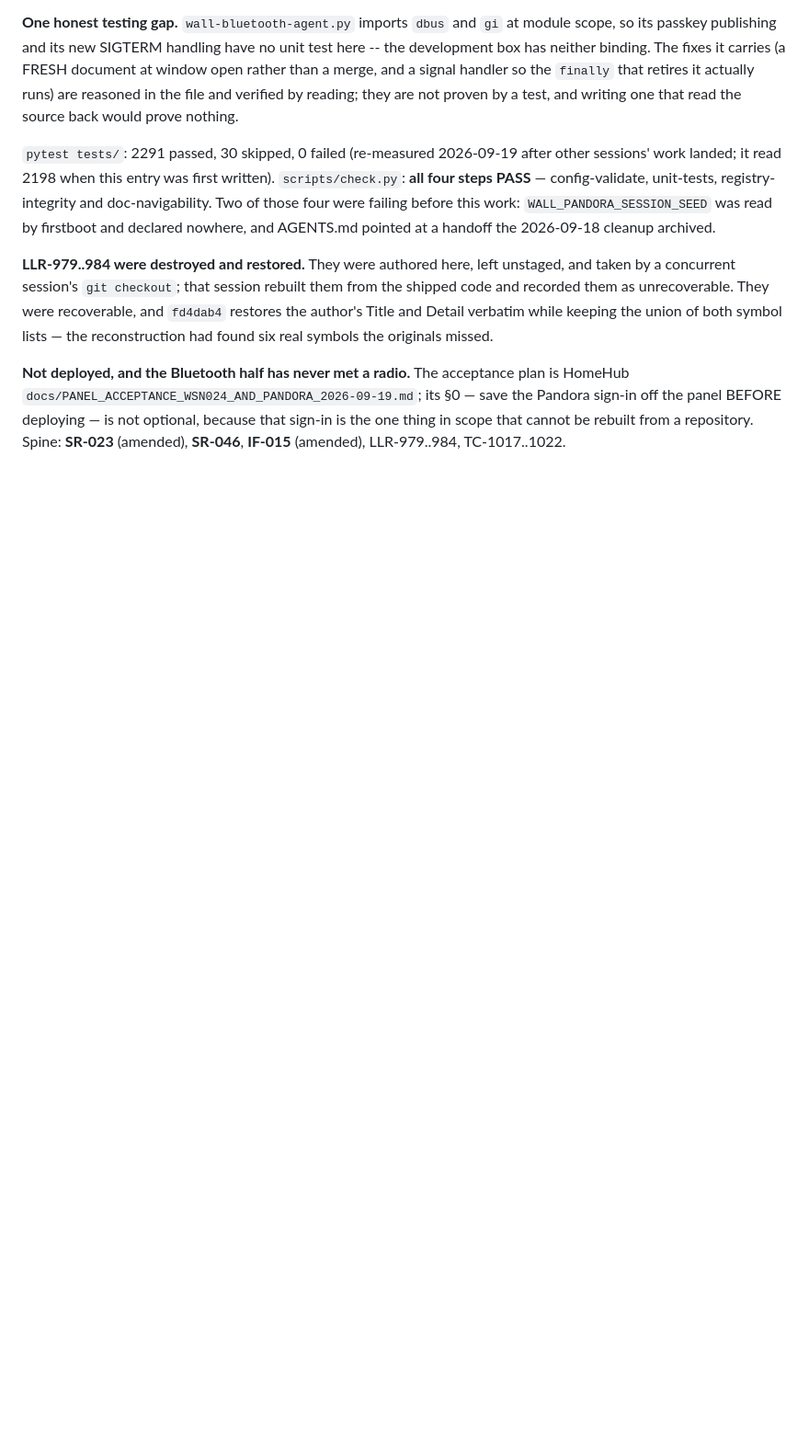
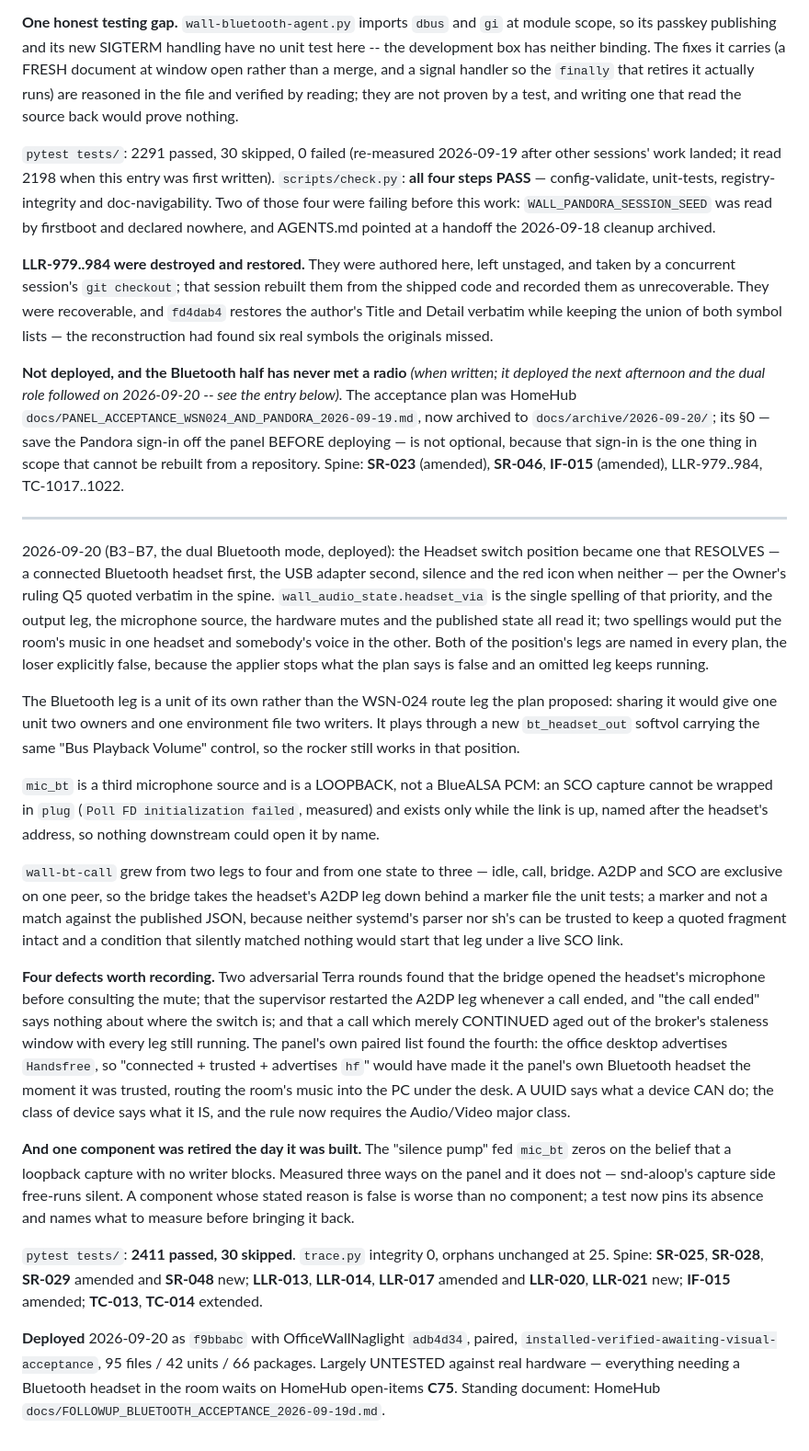
Before and after one commit to diytechy/MiniPC-Deployer, a Markdown page: docs/status.md, the part around the change. Shown at 92% size. GitHub-like rendering; blank space fills up the shorter version.

```diff
--- a/docs/status.md
+++ b/docs/status.md
@@ -2439,10 +2439,70 @@ recoverable, and `fd4dab4` restores the author's Title and Detail verbatim while
 keeping the union of both symbol lists — the reconstruction had found six real
 symbols the originals missed.
 
-**Not deployed, and the Bluetooth half has never met a radio.** The acceptance
-plan is HomeHub
-`docs/PANEL_ACCEPTANCE_WSN024_AND_PANDORA_2026-09-19.md`; its §0 — save the
+**Not deployed, and the Bluetooth half has never met a radio** *(when written;
+it deployed the next afternoon and the dual role followed on 2026-09-20 -- see
+the entry below).* The acceptance plan was HomeHub
+`docs/PANEL_ACCEPTANCE_WSN024_AND_PANDORA_2026-09-19.md`, now archived to
+`docs/archive/2026-09-20/`; its §0 — save the
 Pandora sign-in off the panel BEFORE deploying — is not optional, because that
 sign-in is the one thing in scope that cannot be rebuilt from a repository.
 Spine: **SR-023** (amended), **SR-046**, **IF-015** (amended), LLR-979..984,
 TC-1017..1022.
+
+---
+
+2026-09-20 (B3–B7, the dual Bluetooth mode, deployed): the Headset switch
+position became one that RESOLVES — a connected Bluetooth headset first, the USB
+adapter second, silence and the red icon when neither — per the Owner's ruling
+Q5 quoted verbatim in the spine. `wall_audio_state.headset_via` is the single
+spelling of that priority, and the output leg, the microphone source, the
+hardware mutes and the published state all read it; two spellings would put the
+room's music in one headset and somebody's voice in the other. Both of the
+position's legs are named in every plan, the loser explicitly false, because the
+applier stops what the plan says is false and an omitted leg keeps running.
+
+The Bluetooth leg is a unit of its own rather than the WSN-024 route leg the plan
+proposed: sharing it would give one unit two owners and one environment file two
+writers. It plays through a new `bt_headset_out` softvol carrying the same "Bus
+Playback Volume" control, so the rocker still works in that position.
+
+`mic_bt` is a third microphone source and is a LOOPBACK, not a BlueALSA PCM: an
+SCO capture cannot be wrapped in `plug` (`Poll FD initialization failed`,
+measured) and exists only while the link is up, named after the headset's
+address, so nothing downstream could open it by name.
+
+`wall-bt-call` grew from two legs to four and from one state to three — idle,
+call, bridge. A2DP and SCO are exclusive on one peer, so the bridge takes the
+headset's A2DP leg down behind a marker file the unit tests; a marker and not a
+match against the published JSON, because neither systemd's parser nor sh's can
+be trusted to keep a quoted fragment intact and a condition that silently matched
+nothing would start that leg under a live SCO link.
+
+**Four defects worth recording.** Two adversarial Terra rounds found that the
+bridge opened the headset's microphone before consulting the mute; that the
+supervisor restarted the A2DP leg whenever a call ended, and "the call ended"
+says nothing about where the switch is; and that a call which merely CONTINUED
+aged out of the broker's staleness window with every leg still running. The
+panel's own paired list found the fourth: the office desktop advertises
+`Handsfree`, so "connected + trusted + advertises `hf`" would have made it the
+panel's own Bluetooth headset the moment it was trusted, routing the room's music
+into the PC under the desk. A UUID says what a device CAN do; the class of device
+says what it IS, and the rule now requires the Audio/Video major class.
+
+**And one component was retired the day it was built.** The "silence pump" fed
+`mic_bt` zeros on the belief that a loopback capture with no writer blocks.
+Measured three ways on the panel and it does not — snd-aloop's capture side
+free-runs silent. A component whose stated reason is false is worse than no
+component; a test now pins its absence and names what to measure before bringing
+it back.
+
+`pytest tests/`: **2411 passed, 30 skipped**. `trace.py` integrity 0, orphans
+unchanged at 25. Spine: **SR-025**, **SR-028**, **SR-029** amended and **SR-048**
+new; **LLR-013**, **LLR-014**, **LLR-017** amended and **LLR-020**, **LLR-021**
+new; **IF-015** amended; **TC-013**, **TC-014** extended.
+
+**Deployed** 2026-09-20 as `f9bbabc` with OfficeWallNaglight `adb4d34`, paired,
+`installed-verified-awaiting-visual-acceptance`, 95 files / 42 units / 66
+packages. Largely UNTESTED against real hardware — everything needing a Bluetooth
+headset in the room waits on HomeHub open-items **C75**. Standing document:
+HomeHub `docs/FOLLOWUP_BLUETOOTH_ACCEPTANCE_2026-09-19d.md`.
```
Also changed, not shown: docs/design/audio-routing-2026-09-13.md (+46 -20 lines).
